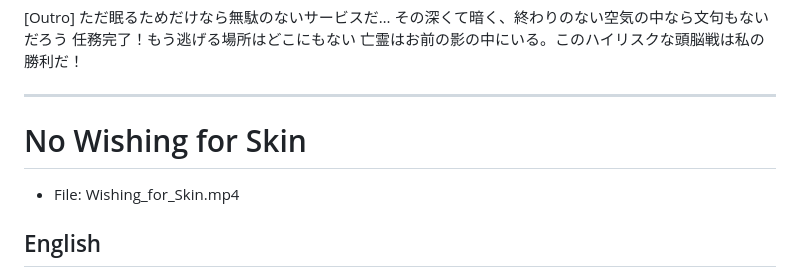
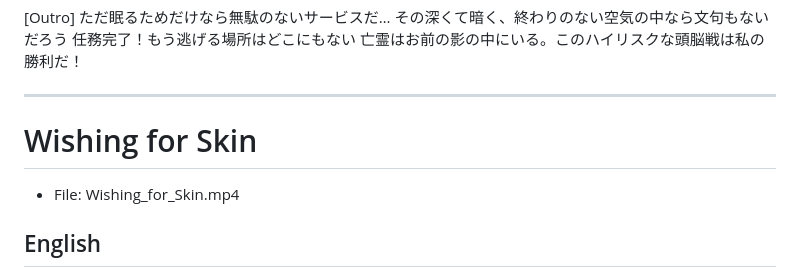
Before and after one commit to Snake-Sagittarius/music, a Markdown page: songs.md, the part around the change. Rendered like a GitHub page.

```diff
--- a/songs.md
+++ b/songs.md
@@ -475,7 +475,7 @@ The ghost is in your shadow and this high-stakes game is won!
 
 ---
 
-# No Wishing for Skin
+# Wishing for Skin
 - File: Wishing_for_Skin.mp4
 
 ## English
```
